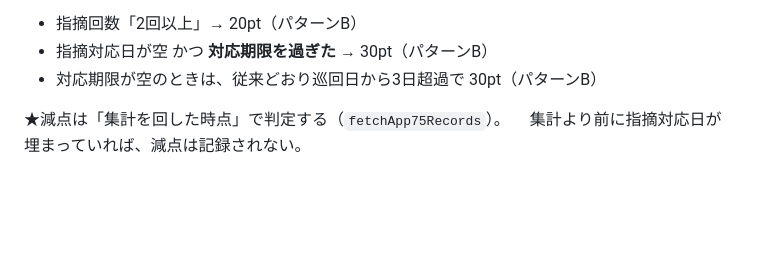
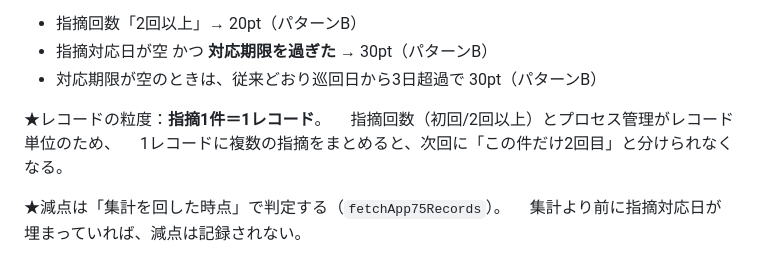
Before and after one commit to 84stamp1-jpg/hashimoto-press, a Markdown page: 基準遵守/hashimoto_system_summary.md, the part around the change. Rendered like a GitHub page; blank space fills up the shorter version.

Commit message:
基準遵守: App75は指摘1件＝1レコードで運用する旨を追記
指摘回数(初回/2回以上)とプロセス管理がレコード単位のため、
1レコードに複数の指摘をまとめると次回に「この件だけ2回目」と分けられない。

Co-Authored-By: Claude Opus 5 <noreply@anthropic.com>

```diff
--- a/基準遵守/hashimoto_system_summary.md
+++ b/基準遵守/hashimoto_system_summary.md
@@ -81,6 +81,10 @@ Excel (月次処理_v3.xlsm)
 - 指摘回数「2回以上」→ 20pt（パターンB）
 - 指摘対応日が空 かつ **対応期限を過ぎた** → 30pt（パターンB）
 - 対応期限が空のときは、従来どおり巡回日から3日超過で 30pt（パターンB）
+
+★レコードの粒度：**指摘1件＝1レコード**。
+　指摘回数（初回/2回以上）とプロセス管理がレコード単位のため、
+　1レコードに複数の指摘をまとめると、次回に「この件だけ2回目」と分けられなくなる。
 
 ★減点は「集計を回した時点」で判定する（`fetchApp75Records`）。
 　集計より前に指摘対応日が埋まっていれば、減点は記録されない。
```
